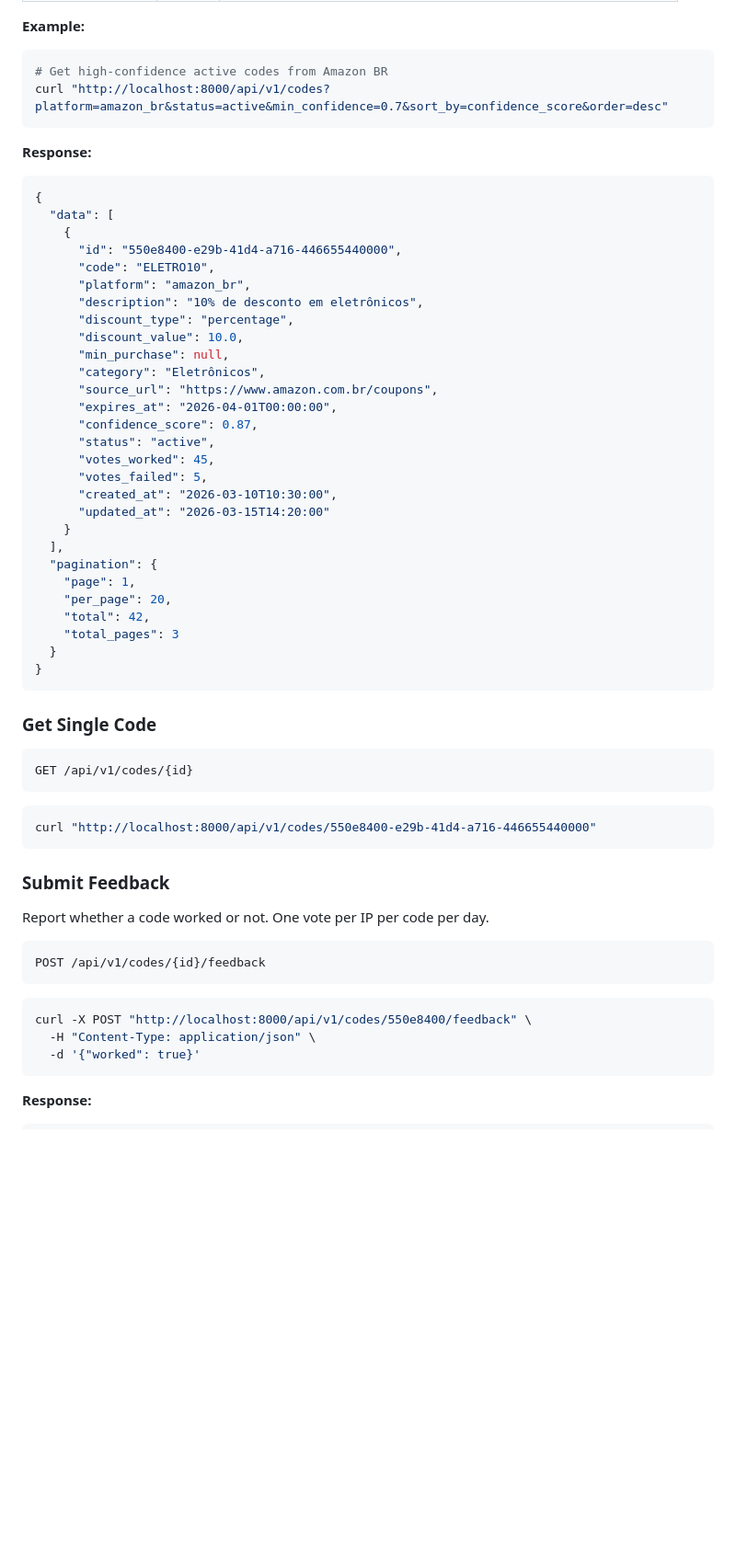
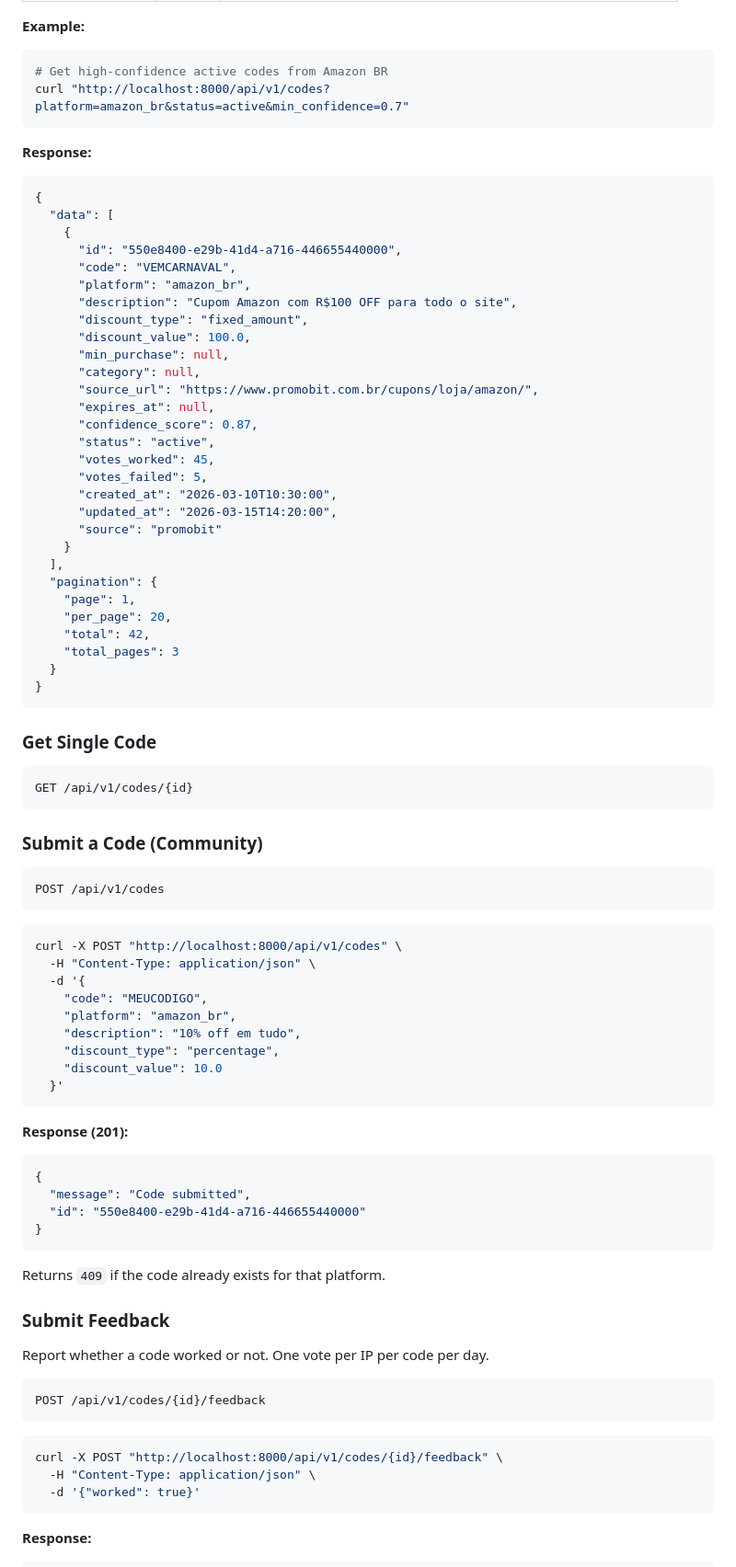
Before and after one commit to denisfloyd/promocode-bot, a Markdown page: README.md, the part around one of its changes. Shown at 92% size. GitHub-like rendering; blank space fills up the shorter version.

````diff
--- a/README.md
+++ b/README.md
@@ -97,7 +134,7 @@ Query parameters:
 
 ```bash
 # Get high-confidence active codes from Amazon BR
-curl "http://localhost:8000/api/v1/codes?platform=amazon_br&status=active&min_confidence=0.7&sort_by=confidence_score&order=desc"
+curl "http://localhost:8000/api/v1/codes?platform=amazon_br&status=active&min_confidence=0.7"
 ```
 
 **Response:**
@@ -107,21 +144,22 @@ curl "http://localhost:8000/api/v1/codes?platform=amazon_br&status=active&min_co
   "data": [
     {
       "id": "550e8400-e29b-41d4-a716-446655440000",
-      "code": "ELETRO10",
+      "code": "VEMCARNAVAL",
       "platform": "amazon_br",
-      "description": "10% de desconto em eletrônicos",
-      "discount_type": "percentage",
-      "discount_value": 10.0,
+      "description": "Cupom Amazon com R$100 OFF para todo o site",
+      "discount_type": "fixed_amount",
+      "discount_value": 100.0,
       "min_purchase": null,
-      "category": "Eletrônicos",
-      "source_url": "https://www.amazon.com.br/coupons",
-      "expires_at": "2026-04-01T00:00:00",
+      "category": null,
+      "source_url": "https://www.promobit.com.br/cupons/loja/amazon/",
+      "expires_at": null,
       "confidence_score": 0.87,
       "status": "active",
       "votes_worked": 45,
       "votes_failed": 5,
       "created_at": "2026-03-10T10:30:00",
-      "updated_at": "2026-03-15T14:20:00"
+      "updated_at": "2026-03-15T14:20:00",
+      "source": "promobit"
     }
   ],
   "pagination": {
@@ -139,9 +177,34 @@ curl "http://localhost:8000/api/v1/codes?platform=amazon_br&status=active&min_co
 GET /api/v1/codes/{id}
 ```
 
+### Submit a Code (Community)
+
+```
+POST /api/v1/codes
+```
+
 ```bash
-curl "http://localhost:8000/api/v1/codes/550e8400-e29b-41d4-a716-446655440000"
+curl -X POST "http://localhost:8000/api/v1/codes" \
+  -H "Content-Type: application/json" \
+  -d '{
+    "code": "MEUCODIGO",
+    "platform": "amazon_br",
+    "description": "10% off em tudo",
+    "discount_type": "percentage",
+    "discount_value": 10.0
+  }'
 ```
+
+**Response (201):**
+
+```json
+{
+  "message": "Code submitted",
+  "id": "550e8400-e29b-41d4-a716-446655440000"
+}
+```
+
+Returns `409` if the code already exists for that platform.
 
 ### Submit Feedback
 
@@ -152,7 +215,7 @@ POST /api/v1/codes/{id}/feedback
 ```
 
 ```bash
-curl -X POST "http://localhost:8000/api/v1/codes/550e8400/feedback" \
+curl -X POST "http://localhost:8000/api/v1/codes/{id}/feedback" \
   -H "Content-Type: application/json" \
   -d '{"worked": true}'
 ```
````
Also changed, not shown: other parts of README.md (+133 -61 lines).
